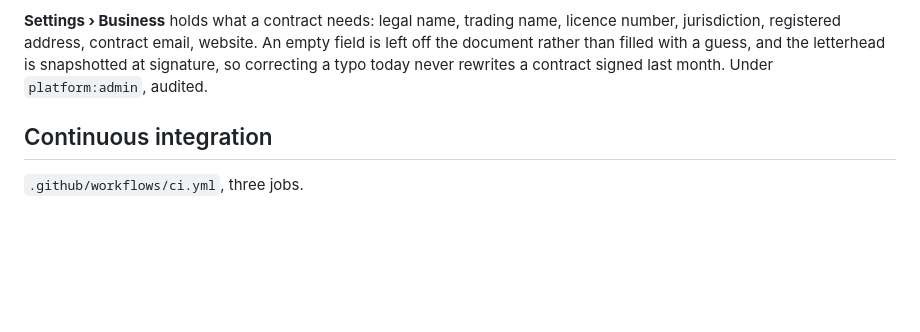
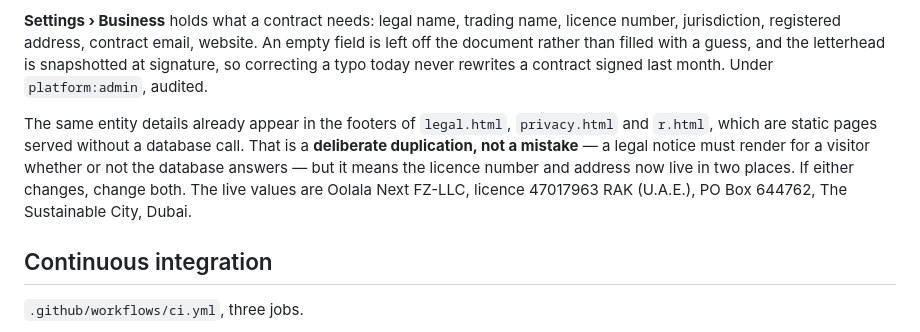
Before and after one commit to OolalaDXB/CoachGari, a Markdown page: README.md, the part around the change. Rendered like a GitHub page; blank space fills up the shorter version.

Commit message:
docs: the entity details live in two places, and say so
Settings › Business is filled with the real entity (Oolala Next FZ-LLC, licence
47017963 RAK, PO Box 644762 The Sustainable City, Dubai) so a collaboration
agreement names a party rather than a trading name.

Those same details are already in the footers of legal.html, privacy.html and
r.html. That duplication is deliberate — a legal notice has to render whether
or not the database answers — but it is now written down, with the instruction
to change both if either changes.

Verified against the live project: with the full letterhead the rendered
agreement grows to 7,904 bytes while the record hash stays 25e9f258…, which is
the designed behaviour — a corrected address is not a new agreement.

Co-Authored-By: Claude Opus 5 <noreply@anthropic.com>
Claude-Session: https://claude.ai/code/session_01CF9Jxt2Y5KNHHKFduECs6i

```diff
--- a/README.md
+++ b/README.md
@@ -1069,6 +1069,14 @@ empty field is left off the document rather than filled with a guess, and the
 letterhead is snapshotted at signature, so correcting a typo today never
 rewrites a contract signed last month. Under `platform:admin`, audited.
 
+The same entity details already appear in the footers of `legal.html`,
+`privacy.html` and `r.html`, which are static pages served without a database
+call. That is a **deliberate duplication, not a mistake** — a legal notice must
+render for a visitor whether or not the database answers — but it means the
+licence number and address now live in two places. If either changes, change
+both. The live values are Oolala Next FZ-LLC, licence 47017963 RAK (U.A.E.),
+PO Box 644762, The Sustainable City, Dubai.
+
 ## Continuous integration
 
 `.github/workflows/ci.yml`, three jobs.
```
